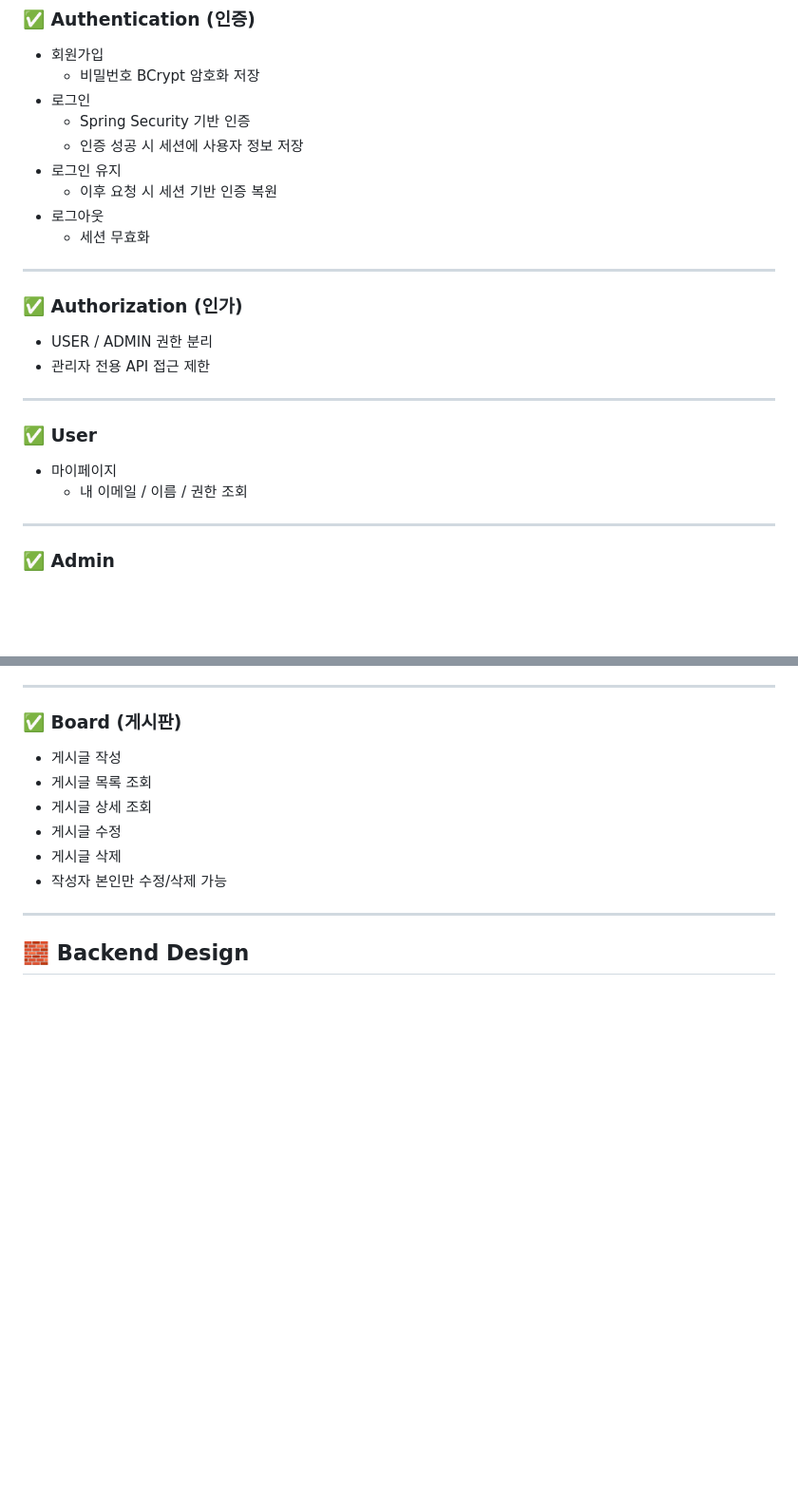
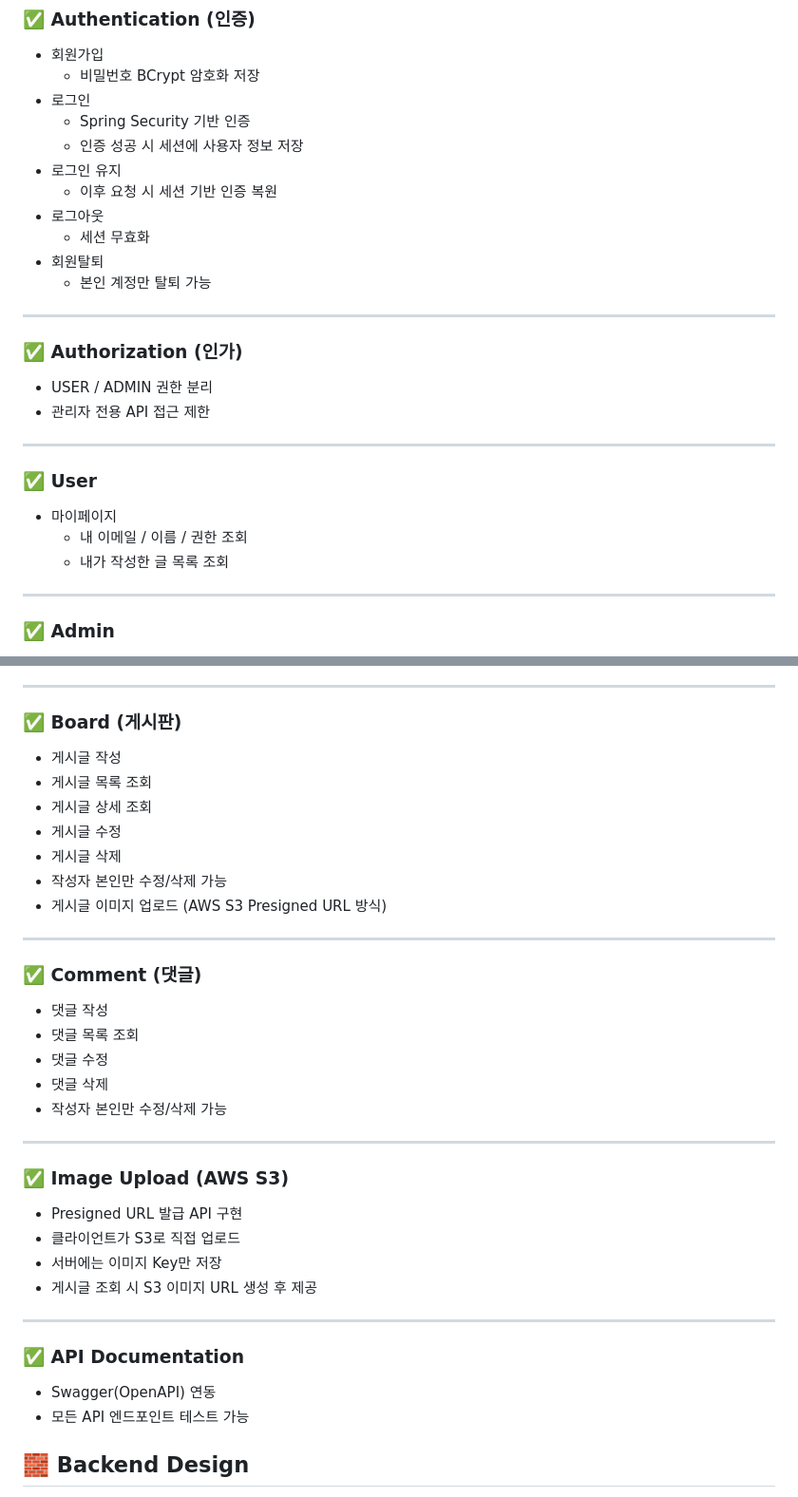
Before and after one commit to simplebutx/react-springboot-2, a Markdown page: README.md, 2 parts joined by grey strips. Shown at 95% size. Drawn GitHub-style; blank space fills up the shorter version.

```diff
--- a/README.md
+++ b/README.md
@@ -76,6 +76,8 @@ MySQL (RDS)
   - 이후 요청 시 세션 기반 인증 복원
 - 로그아웃
   - 세션 무효화
+- 회원탈퇴
+  - 본인 계정만 탈퇴 가능
 
 ---
 
@@ -90,6 +92,7 @@ MySQL (RDS)
 
 - 마이페이지
   - 내 이메일 / 이름 / 권한 조회
+  - 내가 작성한 글 목록 조회
 
 ---
 
@@ -110,8 +113,33 @@ MySQL (RDS)
 - 게시글 수정
 - 게시글 삭제
 - 작성자 본인만 수정/삭제 가능
+- 게시글 이미지 업로드 (AWS S3 Presigned URL 방식)
 
 ---
+
+### ✅ Comment (댓글)
+
+- 댓글 작성
+- 댓글 목록 조회
+- 댓글 수정
+- 댓글 삭제
+- 작성자 본인만 수정/삭제 가능
+
+---
+
+### ✅ Image Upload (AWS S3)
+
+- Presigned URL 발급 API 구현
+- 클라이언트가 S3로 직접 업로드
+- 서버에는 이미지 Key만 저장
+- 게시글 조회 시 S3 이미지 URL 생성 후 제공
+
+---
+
+### ✅ API Documentation
+
+- Swagger(OpenAPI) 연동
+- 모든 API 엔드포인트 테스트 가능
 
 ## 🧱 Backend Design
 
```
